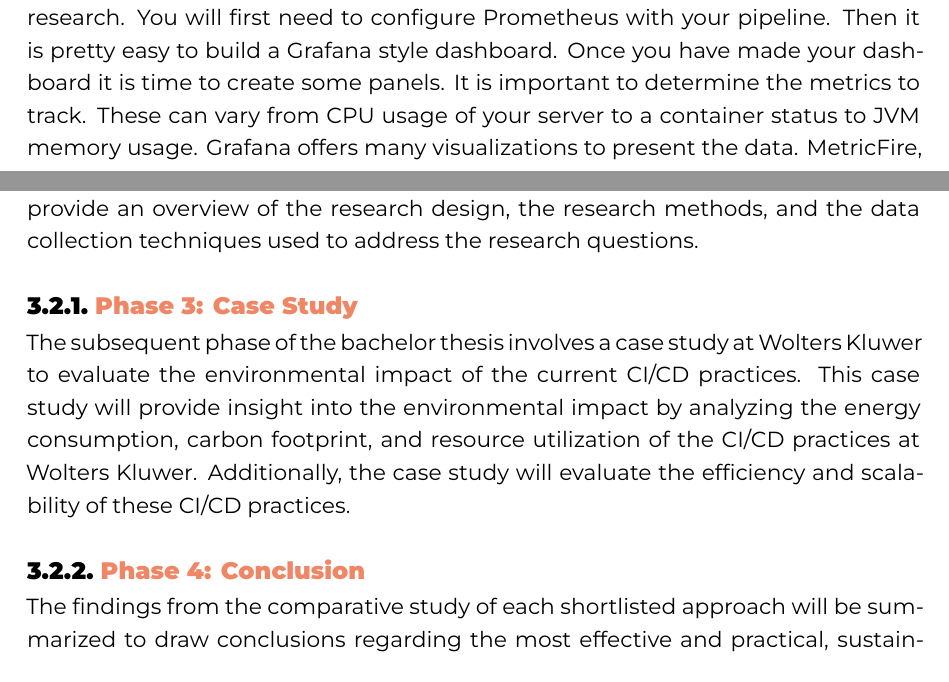
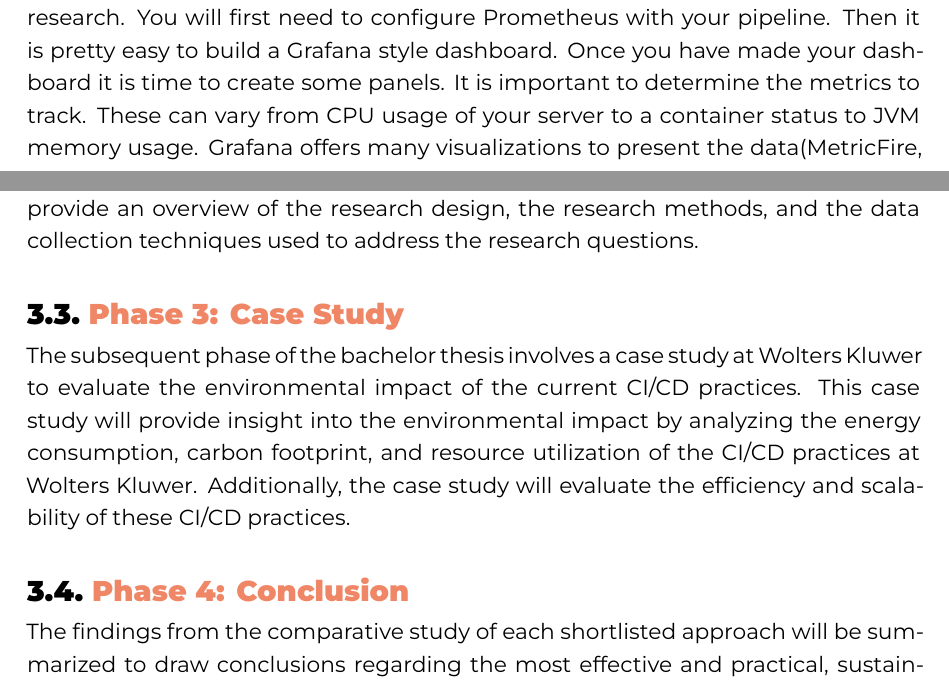
Before and after one commit to BiggieBerto/Thesis, a LaTeX thesis (bachproef/CherletRobbeBP.tex, which reads bachproef/methodologie.tex, bachproef/standvanzaken.tex): two parts of pages 19 and 23 of 38, joined at a grey line, cut so that both start at the same text. Compiled offline with XeLaTeX; a missing font is replaced by an installed copy or a similar font; a LaTeX package or settings file that is missing is left out.

Commit message:
end commit

```diff
--- a/bachproef/methodologie.tex
+++ b/bachproef/methodologie.tex
@@ -32,8 +32,8 @@ The research will be divided into 4 phases, the first of which is a literature r
 \section{Phase 2: Metrics and Tools Analysis}
 This phase will delve into the design of the research, focusing on the methodology and the approach taken to address the research questions. The chapter will also provide an overview of the research design, the research methods, and the data collection techniques used to address the research questions.
 
-\subsection{Phase 3: Case Study}
+\section{Phase 3: Case Study}
 The subsequent phase of the bachelor thesis involves a case study at Wolters Kluwer to evaluate the environmental impact of the current CI/CD practices. This case study will provide insight into the environmental impact by analyzing the energy consumption, carbon footprint, and resource utilization of the CI/CD practices at Wolters Kluwer. Additionally, the case study will evaluate the efficiency and scalability of these CI/CD practices.
 
-\subsection{Phase 4: Conclusion}
+\section{Phase 4: Conclusion}
 The findings from the comparative study of each shortlisted approach will be summarized to draw conclusions regarding the most effective and practical, sustainable CI/CD practices. This summarization will enable the provision of recommendations for organizations, such as my internship company, that are seeking to implement sustainable CI/CD processes. These recommendations will be based on the identified strengths and weaknesses of each approach, facilitating informed decision-making and effective implementation strategies for sustainable CI/CD practices.
--- a/bachproef/standvanzaken.tex
+++ b/bachproef/standvanzaken.tex
@@ -158,8 +158,7 @@ A step towards an efficient and sustainable CI/CD pipeline is the monitoring of
 Monitoring the CI/CD pipeline is an important aspect in this research and will give an overview on the methods that improve sustainability. The used metrics for the research can be found in the methodology.
 
 \subsubsection{Prometheus}
-There are some tools to observe the performance of your environment but the most convenient one is Prometheus. This is also the tool that will be used to support this research. You will first need to configure Prometheus with your pipeline. Then it is pretty easy to build a Grafana style dashboard. Once you have made your dashboard it is time to create some panels. It is important to determine the metrics to track. These can vary from CPU usage of your server to a container status to JVM memory usage. Grafana offers many visualizations to present the data.
-\cite{MetricFire2023}
+There are some tools to observe the performance of your environment but the most convenient one is Prometheus. This is also the tool that will be used to support this research. You will first need to configure Prometheus with your pipeline. Then it is pretty easy to build a Grafana style dashboard. Once you have made your dashboard it is time to create some panels. It is important to determine the metrics to track. These can vary from CPU usage of your server to a container status to JVM memory usage. Grafana offers many visualizations to present the data\autocite{MetricFire2023}.
 
 
 
```
Also changed, not shown: bachproef/caseStudy.tex (+1 -1 lines), bachproef/inleiding.tex (+1 -1 lines).
